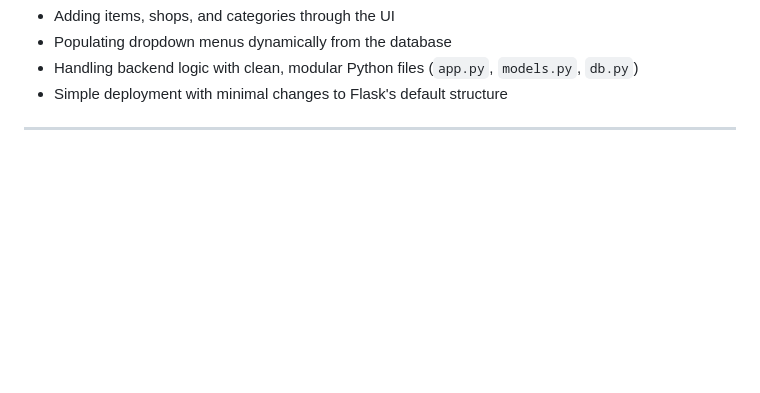
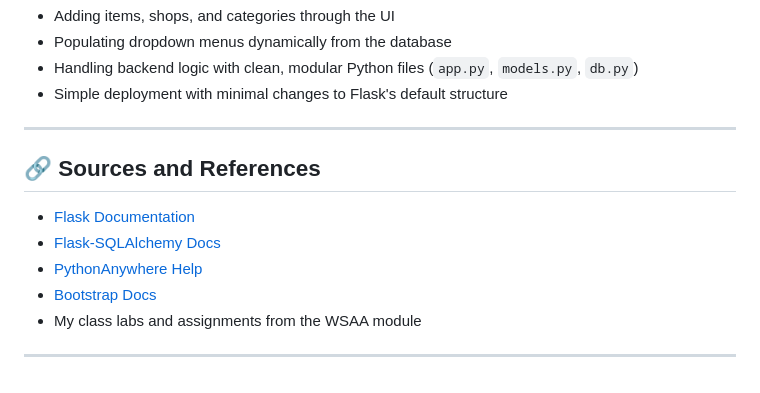
Before and after one commit to hugcamrom/WSAA-project, a Markdown page: README.md, the part around the change. Drawn GitHub-style; blank space fills up the shorter version.

Commit message:
sources and references

```diff
--- a/README.md
+++ b/README.md
@@ -139,3 +139,13 @@ Throughout development, the project evolved from a basic inventory tracker into
 - Simple deployment with minimal changes to Flask's default structure
 
 ---
+
+## 🔗 Sources and References
+
+- [Flask Documentation](https://flask.palletsprojects.com/)
+- [Flask-SQLAlchemy Docs](https://flask-sqlalchemy.palletsprojects.com/)
+- [PythonAnywhere Help](https://help.pythonanywhere.com/)
+- [Bootstrap Docs](https://getbootstrap.com/)
+- My class labs and assignments from the WSAA module
+
+---
```
